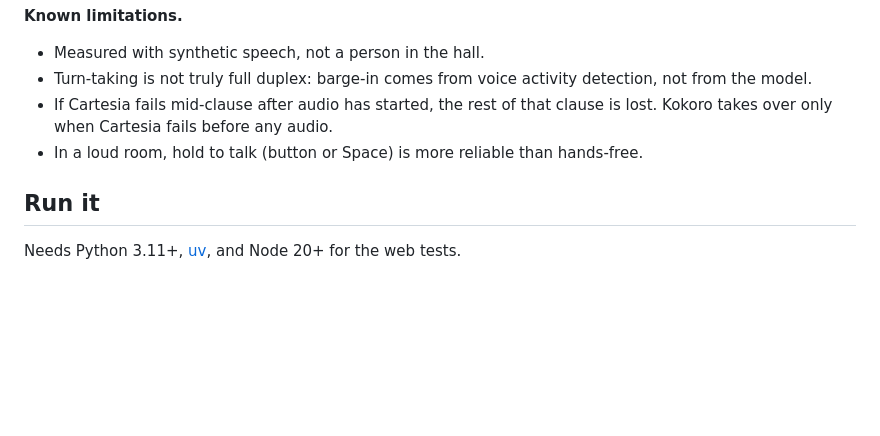
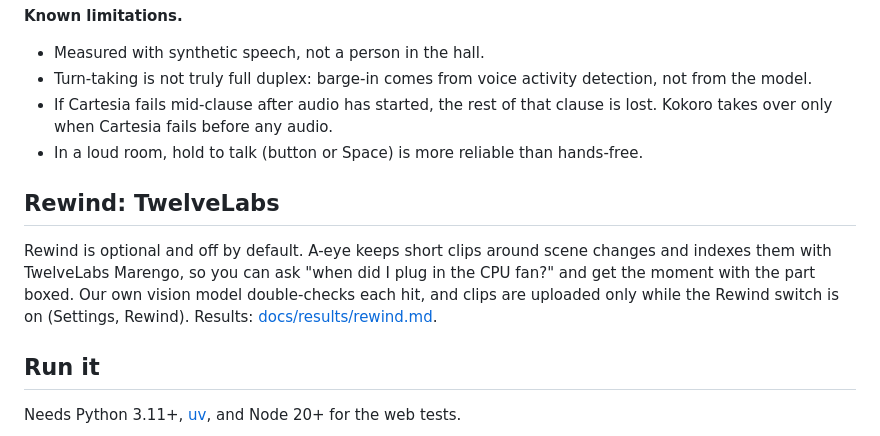
Before and after one commit to minhducvo04/a-eye, a Markdown page: README.md, the part around the change. Rendered like a GitHub page; blank space fills up the shorter version.

```diff
--- a/README.md
+++ b/README.md
@@ -151,6 +151,13 @@ One Cartesia clause takes 118 ms warm and 284 ms cold. More detail is in
   takes over only when Cartesia fails before any audio.
 - In a loud room, hold to talk (button or Space) is more reliable than hands-free.
 
+## Rewind: TwelveLabs
+
+Rewind is optional and off by default. A-eye keeps short clips around scene changes and indexes them with
+TwelveLabs Marengo, so you can ask "when did I plug in the CPU fan?" and get the moment with the part boxed.
+Our own vision model double-checks each hit, and clips are uploaded only while the Rewind switch is on
+(Settings, Rewind). Results: [docs/results/rewind.md](docs/results/rewind.md).
+
 ## Run it
 
 Needs Python 3.11+, [uv](https://github.com/astral-sh/uv), and Node 20+ for the web tests.
```
Also changed, not shown: docs/results/rewind.md (added, +87 -0 lines).
